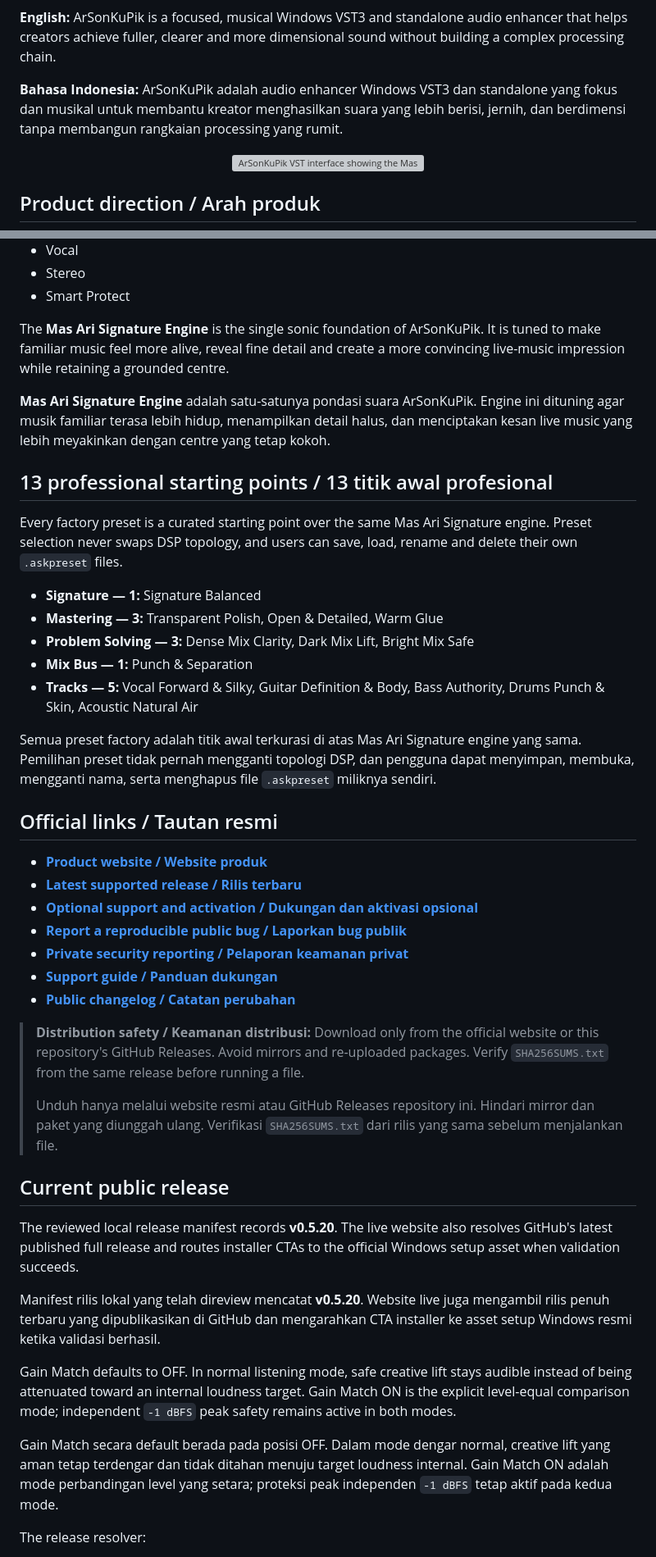
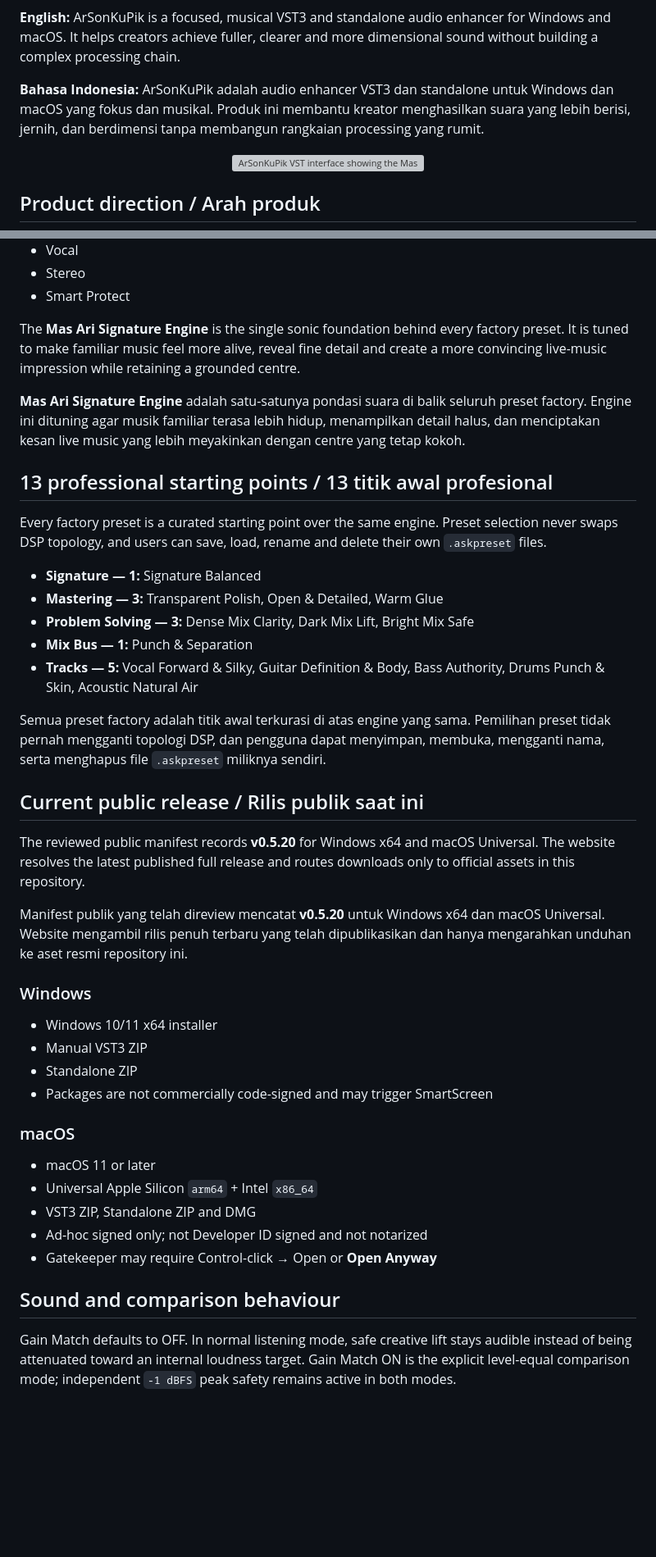
Before and after one commit to masarray/vst-enhancer, a Markdown page: README.md, 2 parts joined by grey strips. Shown at 82% size. Rendered like a GitHub page; blank space fills up the shorter version; grey boxes are pictures that could not be loaded.

Commit message:
docs: align public product copy with macOS release

```diff
--- a/README.md
+++ b/README.md
@@ -6,9 +6,9 @@
 [![Formats](https://img.shields.io/badge/Formats-VST3%20%2B%20Standalone-c5a0ff)](#compatibility)
 [![Product licence](https://img.shields.io/badge/Product-Proprietary-ef7c8f)](EULA.txt)
 
-**English:** ArSonKuPik is a focused, musical Windows VST3 and standalone audio enhancer that helps creators achieve fuller, clearer and more dimensional sound without building a complex processing chain.
+**English:** ArSonKuPik is a focused, musical VST3 and standalone audio enhancer for Windows and macOS. It helps creators achieve fuller, clearer and more dimensional sound without building a complex processing chain.
 
-**Bahasa Indonesia:** ArSonKuPik adalah audio enhancer Windows VST3 dan standalone yang fokus dan musikal untuk membantu kreator menghasilkan suara yang lebih berisi, jernih, dan berdimensi tanpa membangun rangkaian processing yang rumit.
+**Bahasa Indonesia:** ArSonKuPik adalah audio enhancer VST3 dan standalone untuk Windows dan macOS yang fokus dan musikal. Produk ini membantu kreator menghasilkan suara yang lebih berisi, jernih, dan berdimensi tanpa membangun rangkaian processing yang rumit.
 
 <p align="center">
   <a href="https://masarray.github.io/vst-enhancer/">
@@ -31,15 +31,13 @@ The interface combines six focused controls:
 - Stereo
 - Smart Protect
 
-The **Mas Ari Signature Engine** is the single sonic foundation of ArSonKuPik. It is tuned to make familiar music feel more alive, reveal fine detail and create a more convincing live-music impression while retaining a grounded centre.
+The **Mas Ari Signature Engine** is the single sonic foundation behind every factory preset. It is tuned to make familiar music feel more alive, reveal fine detail and create a more convincing live-music impression while retaining a grounded centre.
 
-**Mas Ari Signature Engine** adalah satu-satunya pondasi suara ArSonKuPik. Engine ini dituning agar musik familiar terasa lebih hidup, menampilkan detail halus, dan menciptakan kesan live music yang lebih meyakinkan dengan centre yang tetap kokoh.
+**Mas Ari Signature Engine** adalah satu-satunya pondasi suara di balik seluruh preset factory. Engine ini dituning agar musik familiar terasa lebih hidup, menampilkan detail halus, dan menciptakan kesan live music yang lebih meyakinkan dengan centre yang tetap kokoh.
 
 ## 13 professional starting points / 13 titik awal profesional
 
-Every factory preset is a curated starting point over the same Mas Ari Signature
-engine. Preset selection never swaps DSP topology, and users can save, load,
-rename and delete their own `.askpreset` files.
+Every factory preset is a curated starting point over the same engine. Preset selection never swaps DSP topology, and users can save, load, rename and delete their own `.askpreset` files.
 
 - **Signature — 1:** Signature Balanced
 - **Mastering — 3:** Transparent Polish, Open & Detailed, Warm Glue
@@ -47,40 +45,30 @@ rename and delete their own `.askpreset` files.
 - **Mix Bus — 1:** Punch & Separation
 - **Tracks — 5:** Vocal Forward & Silky, Guitar Definition & Body, Bass Authority, Drums Punch & Skin, Acoustic Natural Air
 
-Semua preset factory adalah titik awal terkurasi di atas Mas Ari Signature
-engine yang sama. Pemilihan preset tidak pernah mengganti topologi DSP, dan
-pengguna dapat menyimpan, membuka, mengganti nama, serta menghapus file
-`.askpreset` miliknya sendiri.
+Semua preset factory adalah titik awal terkurasi di atas engine yang sama. Pemilihan preset tidak pernah mengganti topologi DSP, dan pengguna dapat menyimpan, membuka, mengganti nama, serta menghapus file `.askpreset` miliknya sendiri.
 
-## Official links / Tautan resmi
+## Current public release / Rilis publik saat ini
 
-- **[Product website / Website produk](https://masarray.github.io/vst-enhancer/)**
-- **[Latest supported release / Rilis terbaru](https://github.com/masarray/vst-enhancer/releases/latest)**
-- **[Optional support and activation / Dukungan dan aktivasi opsional](https://masarray.github.io/vst-enhancer/activation/)**
-- **[Report a reproducible public bug / Laporkan bug publik](https://github.com/masarray/vst-enhancer/issues/new/choose)**
-- **[Private security reporting / Pelaporan keamanan privat](SECURITY.md)**
-- **[Support guide / Panduan dukungan](SUPPORT.md)**
-- **[Public changelog / Catatan perubahan](CHANGELOG.md)**
+The reviewed public manifest records **v0.5.20** for Windows x64 and macOS Universal. The website resolves the latest published full release and routes downloads only to official assets in this repository.
 
-> **Distribution safety / Keamanan distribusi:** Download only from the official website or this repository's GitHub Releases. Avoid mirrors and re-uploaded packages. Verify `SHA256SUMS.txt` from the same release before running a file.
->
-> Unduh hanya melalui website resmi atau GitHub Releases repository ini. Hindari mirror dan paket yang diunggah ulang. Verifikasi `SHA256SUMS.txt` dari rilis yang sama sebelum menjalankan file.
+Manifest publik yang telah direview mencatat **v0.5.20** untuk Windows x64 dan macOS Universal. Website mengambil rilis penuh terbaru yang telah dipublikasikan dan hanya mengarahkan unduhan ke aset resmi repository ini.
 
-## Current public release
+### Windows
 
-The reviewed local release manifest records **v0.5.20**. The live website also resolves GitHub's latest published full release and routes installer CTAs to the official Windows setup asset when validation succeeds.
+- Windows 10/11 x64 installer
+- Manual VST3 ZIP
+- Standalone ZIP
+- Packages are not commercially code-signed and may trigger SmartScreen
 
-Manifest rilis lokal yang telah direview mencatat **v0.5.20**. Website live juga mengambil rilis penuh terbaru yang dipublikasikan di GitHub dan mengarahkan CTA installer ke asset setup Windows resmi ketika validasi berhasil.
+### macOS
 
-Gain Match defaults to OFF. In normal listening mode, safe creative lift stays
-audible instead of being attenuated toward an internal loudness target. Gain
-Match ON is the explicit level-equal comparison mode; independent `-1 dBFS`
-peak safety remains active in both modes.
+- macOS 11 or later
+- Universal Apple Silicon `arm64` + Intel `x86_64`
+- VST3 ZIP, Standalone ZIP and DMG
+- Ad-hoc signed only; not Developer ID signed and not notarized
+- Gatekeeper may require Control-click → Open or **Open Anyway**
 
-Gain Match secara default berada pada posisi OFF. Dalam mode dengar normal,
-creative lift yang aman tetap terdengar dan tidak ditahan menuju target
-loudness internal. Gain Match ON adalah mode perbandingan level yang setara;
-proteksi peak independen `-1 dBFS` tetap aktif pada kedua mode.
+## Sound and comparison behaviour
 
-The release resolver:
+Gain Match defaults to OFF. In normal listening mode, safe creative lift stays audible instead of being attenuated toward an internal loudness target. Gain Match ON is the explicit level-equal comparison mode; independent `-1 dBFS` peak safety remains active in both modes.
 
```
Also changed, not shown: other parts of README.md (+62 -96 lines).
